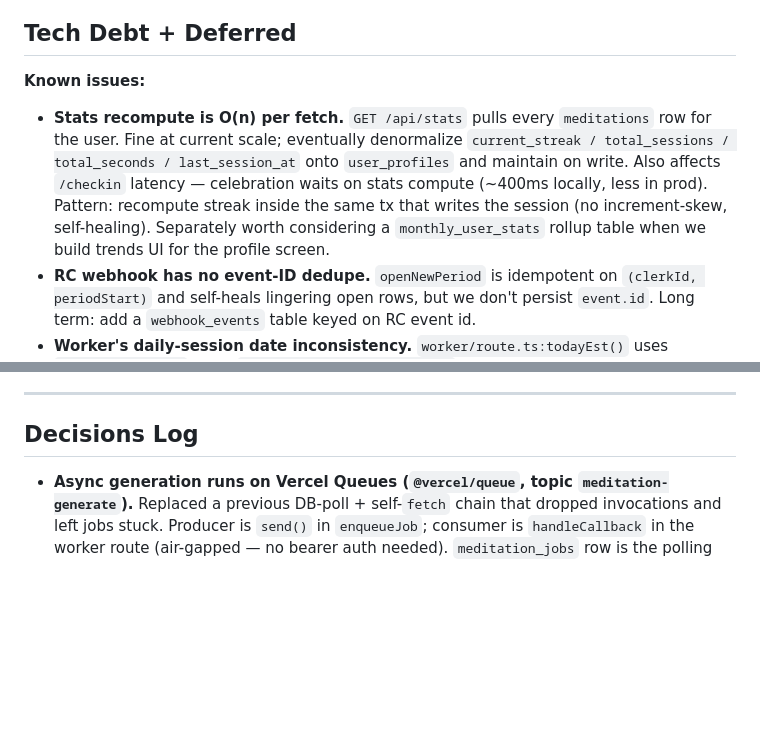
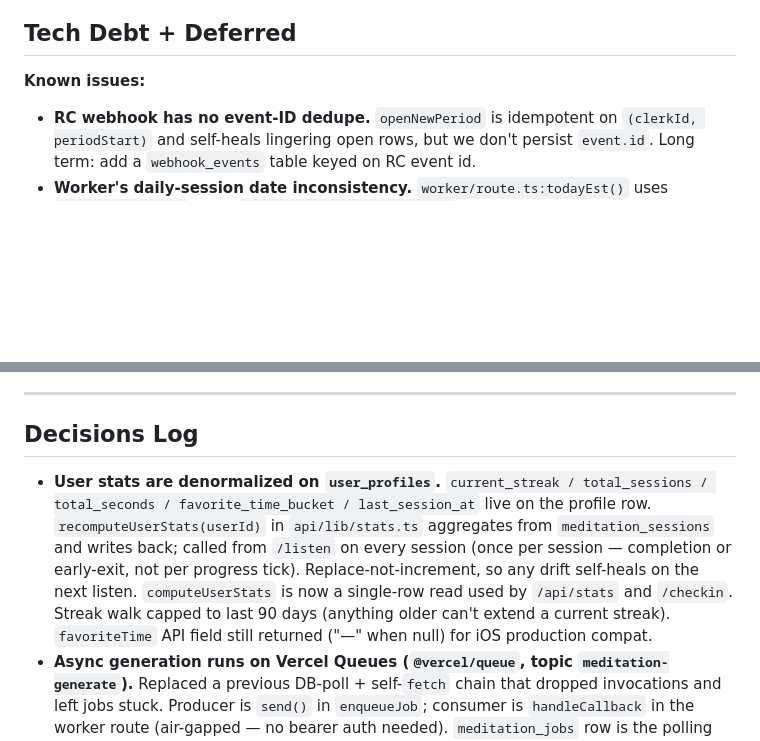
Before and after one commit to bennettlevaton/craftedday, a Markdown page: CLAUDE.md, 2 parts joined by grey strips. GitHub-like rendering; blank space fills up the shorter version.

Commit message:
Update CLAUDE.md for stats denorm
Move "stats recompute is O(n)" out of Tech Debt and add a Decisions
Log entry for the user_profiles denormalization.

Co-Authored-By: Claude Opus 4.7 (1M context) <noreply@anthropic.com>

```diff
--- a/CLAUDE.md
+++ b/CLAUDE.md
@@ -414,7 +414,6 @@ Daily session date keys use `America/Los_Angeles` so PT users don't lose "today"
 ## Tech Debt + Deferred
 
 **Known issues:**
-- **Stats recompute is O(n) per fetch.** `GET /api/stats` pulls every `meditations` row for the user. Fine at current scale; eventually denormalize `current_streak / total_sessions / total_seconds / last_session_at` onto `user_profiles` and maintain on write. Also affects `/checkin` latency — celebration waits on stats compute (~400ms locally, less in prod). Pattern: recompute streak inside the same tx that writes the session (no increment-skew, self-healing). Separately worth considering a `monthly_user_stats` rollup table when we build trends UI for the profile screen.
 - **RC webhook has no event-ID dedupe.** `openNewPeriod` is idempotent on `(clerkId, periodStart)` and self-heals lingering open rows, but we don't persist `event.id`. Long term: add a `webhook_events` table keyed on RC event id.
 - **Worker's daily-session date inconsistency.** `worker/route.ts:todayEst()` uses `America/New_York` while `lib/daily.ts:todayPacific()` uses LA. Since cron fires at midnight PT (3am ET) and worker completes within a few minutes, both resolve to the same date in practice — but they should be unified to one timezone helper to prevent latent drift.
 
@@ -432,6 +431,7 @@ Daily session date keys use `America/Los_Angeles` so PT users don't lose "today"
 
 ## Decisions Log
 
+- **User stats are denormalized on `user_profiles`.** `current_streak / total_sessions / total_seconds / favorite_time_bucket / last_session_at` live on the profile row. `recomputeUserStats(userId)` in `api/lib/stats.ts` aggregates from `meditation_sessions` and writes back; called from `/listen` on every session (once per session — completion or early-exit, not per progress tick). Replace-not-increment, so any drift self-heals on the next listen. `computeUserStats` is now a single-row read used by `/api/stats` and `/checkin`. Streak walk capped to last 90 days (anything older can't extend a current streak). `favoriteTime` API field still returned ("—" when null) for iOS production compat.
 - **Async generation runs on Vercel Queues (`@vercel/queue`, topic `meditation-generate`).** Replaced a previous DB-poll + self-`fetch` chain that dropped invocations and left jobs stuck. Producer is `send()` in `enqueueJob`; consumer is `handleCallback` in the worker route (air-gapped — no bearer auth needed). `meditation_jobs` row is the polling source of truth for mobile, not the queue itself. Visibility timeout 600s with SDK auto-extend covers ~30s typical / 800s max generations. **Queue concurrency = 1, TTS_CONCURRENCY = 10** — single in-flight generation gets the full Inworld self-serve cap. Tradeoff: a 2nd concurrent user queues behind the 1st (~13s wait). Right call pre-scale; flip back to 2 × 5 once collisions become common (~50+ DAU).
 - **Inworld TTS over ElevenLabs.** Migrated for better expressive prosody, support for voice cloning from a 5–10s reference (used to clone Grace), and more deterministic chunk-duration behavior. ElevenLabs v3 had break-tag instability that produced runaway 10+ minute chunks; not an issue with Inworld but we kept the safety cap as cheap insurance.
 - **Silence is ours, not Inworld's.** Break tags from Opus are parsed out by `parseScriptSegments` and become silent PCM buffers we concat between TTS chunks. Inworld only sees pure spoken text. Guarantees pause durations match the script and gives us deterministic two-sided duration correction.
```
